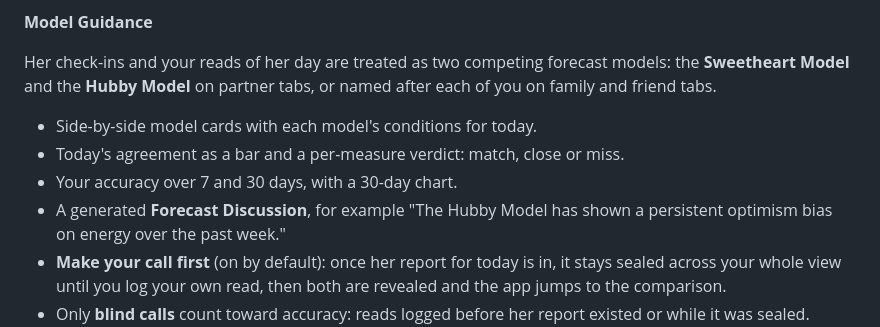
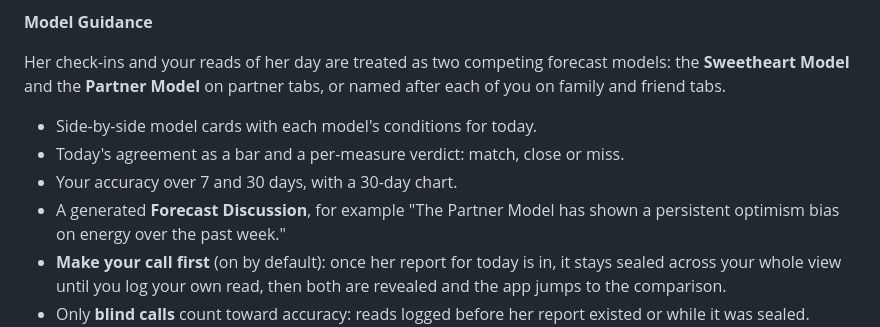
Before and after one commit to badbox29/forecaster, a Markdown page: README.md, the part around the change. Rendered like a GitHub page.

```diff
--- a/README.md
+++ b/README.md
@@ -61,13 +61,13 @@ opens on Today.
 **Model Guidance**
 
 Her check-ins and your reads of her day are treated as two competing
-forecast models: the **Sweetheart Model** and the **Hubby Model** on partner
+forecast models: the **Sweetheart Model** and the **Partner Model** on partner
 tabs, or named after each of you on family and friend tabs.
 
 - Side-by-side model cards with each model's conditions for today.
 - Today's agreement as a bar and a per-measure verdict: match, close or miss.
 - Your accuracy over 7 and 30 days, with a 30-day chart.
-- A generated **Forecast Discussion**, for example "The Hubby Model has
+- A generated **Forecast Discussion**, for example "The Partner Model has
   shown a persistent optimism bias on energy over the past week."
 - **Make your call first** (on by default): once her report for today is in,
   it stays sealed across your whole view until you log your own read, then
```
